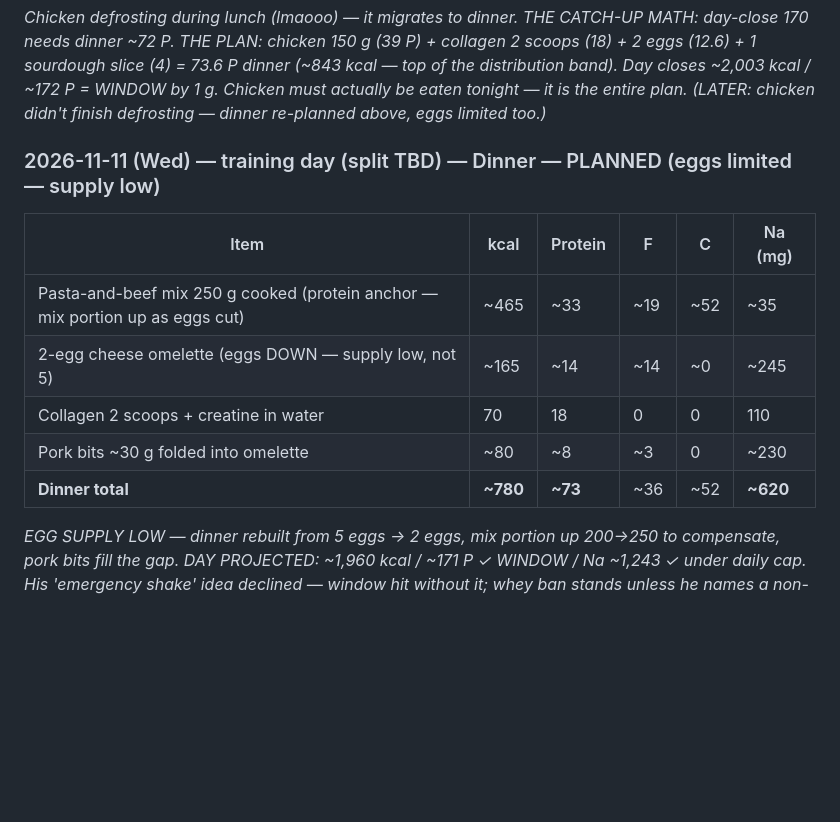
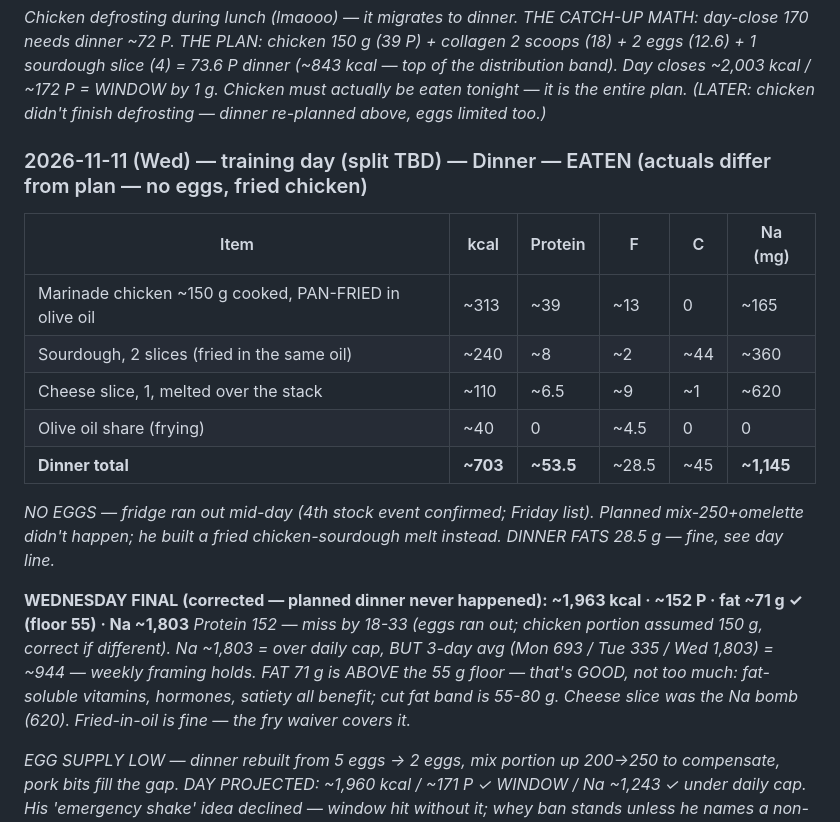
Before and after one commit to zyrxun/body-and-mind, a Markdown page: food-log.md, the part around the change. Drawn GitHub-style; blank space fills up the shorter version.

Commit message:
Wed dinner ACTUALS: fried chicken melt, no eggs; Wed FINAL 1963/152P/fat71/Na1803; stock: eggs OUT, cheese -1

```diff
--- a/food-log.md
+++ b/food-log.md
@@ -1246,14 +1246,19 @@ _Running (bfst+lunch): ~685 kcal / ~55 P / Na ~390. Carb-load = hotpot tonight (
 
 _Chicken defrosting during lunch (lmaooo) — it migrates to dinner. THE CATCH-UP MATH: day-close 170 needs dinner ~72 P. THE PLAN: chicken 150 g (39 P) + collagen 2 scoops (18) + 2 eggs (12.6) + 1 sourdough slice (4) = 73.6 P dinner (~843 kcal — top of the distribution band). Day closes ~2,003 kcal / ~172 P = WINDOW by 1 g. Chicken must actually be eaten tonight — it is the entire plan. (LATER: chicken didn't finish defrosting — dinner re-planned above, eggs limited too.)_
 
-### 2026-11-11 (Wed) — training day (split TBD) — Dinner — PLANNED (eggs limited — supply low)
+### 2026-11-11 (Wed) — training day (split TBD) — Dinner — EATEN (actuals differ from plan — no eggs, fried chicken)
 | Item | kcal | Protein | F | C | Na (mg) |
 |---|---|---|---|---|---|
-| Pasta-and-beef mix 250 g cooked (protein anchor — mix portion up as eggs cut) | ~465 | ~33 | ~19 | ~52 | ~35 |
-| 2-egg cheese omelette (eggs DOWN — supply low, not 5) | ~165 | ~14 | ~14 | ~0 | ~245 |
-| Collagen 2 scoops + creatine in water | 70 | 18 | 0 | 0 | 110 |
-| Pork bits ~30 g folded into omelette | ~80 | ~8 | ~3 | 0 | ~230 |
-| **Dinner total** | **~780** | **~73** | ~36 | ~52 | **~620** |
+| Marinade chicken ~150 g cooked, PAN-FRIED in olive oil | ~313 | ~39 | ~13 | 0 | ~165 |
+| Sourdough, 2 slices (fried in the same oil) | ~240 | ~8 | ~2 | ~44 | ~360 |
+| Cheese slice, 1, melted over the stack | ~110 | ~6.5 | ~9 | ~1 | ~620 |
+| Olive oil share (frying) | ~40 | 0 | ~4.5 | 0 | 0 |
+| **Dinner total** | **~703** | **~53.5** | ~28.5 | ~45 | **~1,145** |
+
+_NO EGGS — fridge ran out mid-day (4th stock event confirmed; Friday list). Planned mix-250+omelette didn't happen; he built a fried chicken-sourdough melt instead. DINNER FATS 28.5 g — fine, see day line._
+
+**WEDNESDAY FINAL (corrected — planned dinner never happened): ~1,963 kcal · ~152 P · fat ~71 g ✓ (floor 55) · Na ~1,803**
+_Protein 152 — miss by 18-33 (eggs ran out; chicken portion assumed 150 g, correct if different). Na ~1,803 = over daily cap, BUT 3-day avg (Mon 693 / Tue 335 / Wed 1,803) = ~944 — weekly framing holds. FAT 71 g is ABOVE the 55 g floor — that's GOOD, not too much: fat-soluble vitamins, hormones, satiety all benefit; cut fat band is 55-80 g. Cheese slice was the Na bomb (620). Fried-in-oil is fine — the fry waiver covers it._
 
 _EGG SUPPLY LOW — dinner rebuilt from 5 eggs → 2 eggs, mix portion up 200→250 to compensate, pork bits fill the gap. DAY PROJECTED: ~1,960 kcal / ~171 P ✓ WINDOW / Na ~1,243 ✓ under daily cap. His 'emergency shake' idea declined — window hit without it; whey ban stands unless he names a non-whey product. Eggs back on Friday grocery list (LOW flag, 4th stock event)._
 
```
Also changed, not shown: stock.md (+2 -2 lines).
